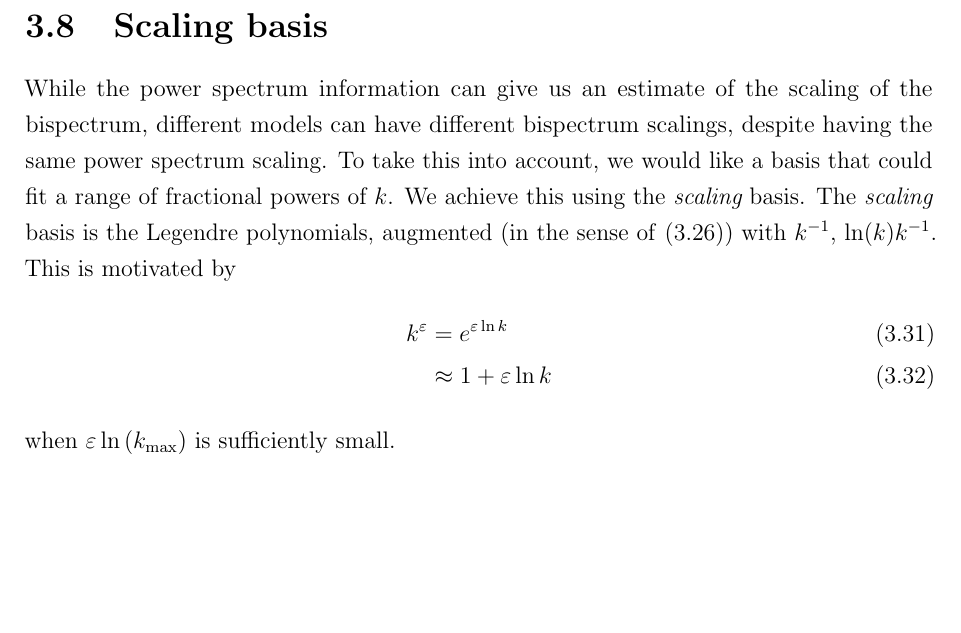
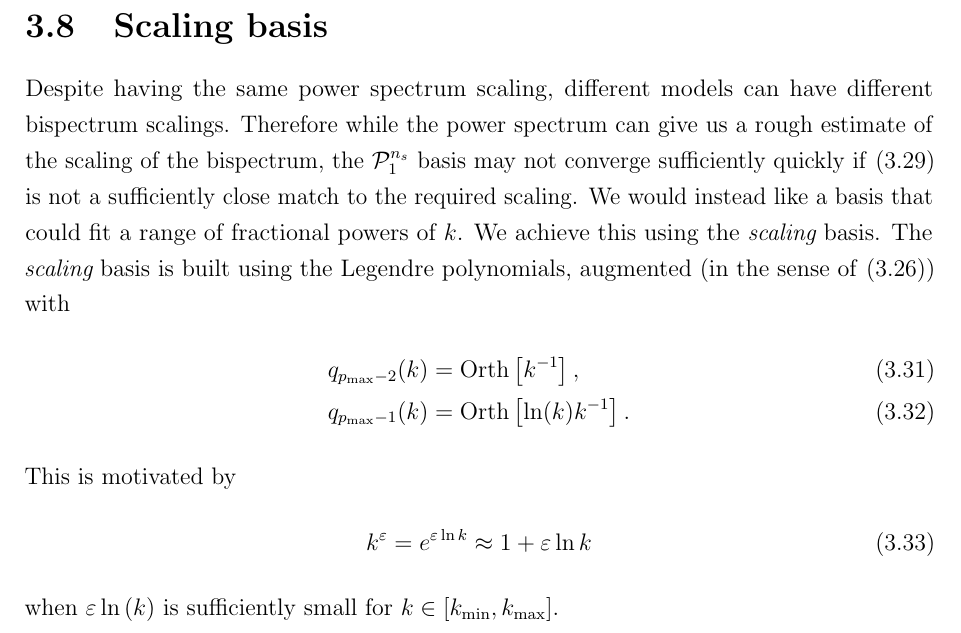
Before and after one commit to pc559/thesis, a LaTeX thesis (thesis.tex, which reads basis_chapter.tex): part of page 100 of 144, cut so that both start at the same text, the shorter picture padded with empty space. Compiled offline with pdfLaTeX; a missing bibliography style is replaced by a similar one.

Commit message:
Scaling description

```diff
--- a/basis_chapter.tex
+++ b/basis_chapter.tex
@@ -714,20 +714,28 @@ We conclude that augmenting the basis functions with terms incorporating the exp
     to a given shape for a higher $\kmax/\kmin$, we must also go to a higher $\Pmax$.
     \newpage
 \section{Scaling basis}
-    While the power spectrum information can give us an estimate of the scaling of
-    the bispectrum, different models can have different bispectrum scalings,
-    despite having the same power spectrum scaling.
-    To take this into account, we would like a basis that could fit
+    Despite having the same power spectrum scaling,
+    different models can have different bispectrum scalings.
+    Therefore while the power spectrum can give us a
+    rough estimate of the scaling of the bispectrum,
+    the $\Lnsinv$ basis may not converge sufficiently quickly if~\eqref{Lns_inv}
+    is not a sufficiently close match to the required scaling.
+    We would instead like a basis that could fit
     a range of fractional powers of $k$.
     We achieve this using the $\scalingbasis$ basis.
-    The $\scalingbasis$ basis is the Legendre polynomials,
-    augmented (in the sense of~\eqref{gram_schmidt}) with $k^{-1}$, $\ln(k)k^{-1}$.
+    The $\scalingbasis$ basis is built using the Legendre polynomials,
+    augmented (in the sense of~\eqref{gram_schmidt})
+    with
+    \begin{align}\label{scaling_basis_definition}
+        q_{\Pmax-2}(k) &= \text{Orth}\left[{k^{-1}}\right],\\
+        q_{\Pmax-1}(k) &= \text{Orth}\left[{\ln(k)k^{-1}}\right].
+    \end{align}
     This is motivated by
     \begin{align}
-        k^\varepsilon &= e^{\varepsilon\ln k}\\
-                      &\approx 1+\varepsilon\ln k
+        k^\varepsilon &= e^{\varepsilon\ln k}
+                      \approx 1+\varepsilon\ln k
     \end{align}
-    when $\varepsilon\ln\left(\kmax\right)$ is sufficiently small.
+    when $\varepsilon\ln\left(k\right)$ is sufficiently small for $k\in[\kmin,\kmax]$.
     \newpage
 \section{Resonant basis}
     We also describe a basis specifically designed to capture logarithmic oscillations.
```
Also changed, not shown: intro2_chapter.tex (+1 -0 lines), word_counts.csv (+1 -0 lines), basis_chapter.tex (2 more changed lines).
